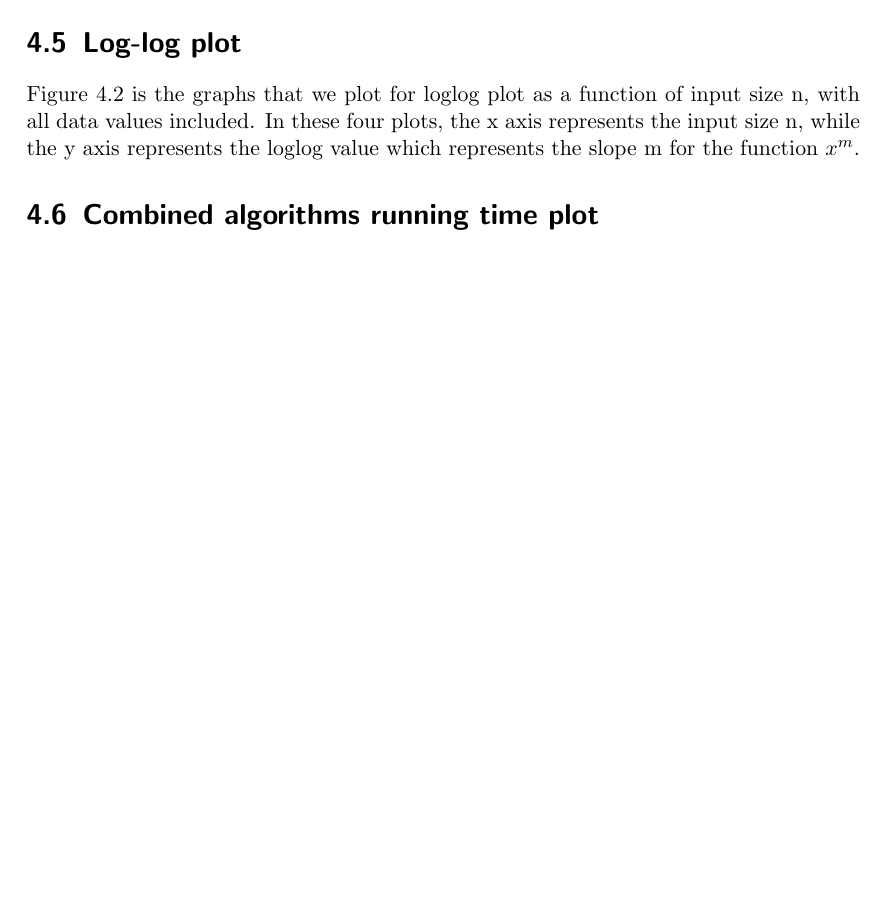
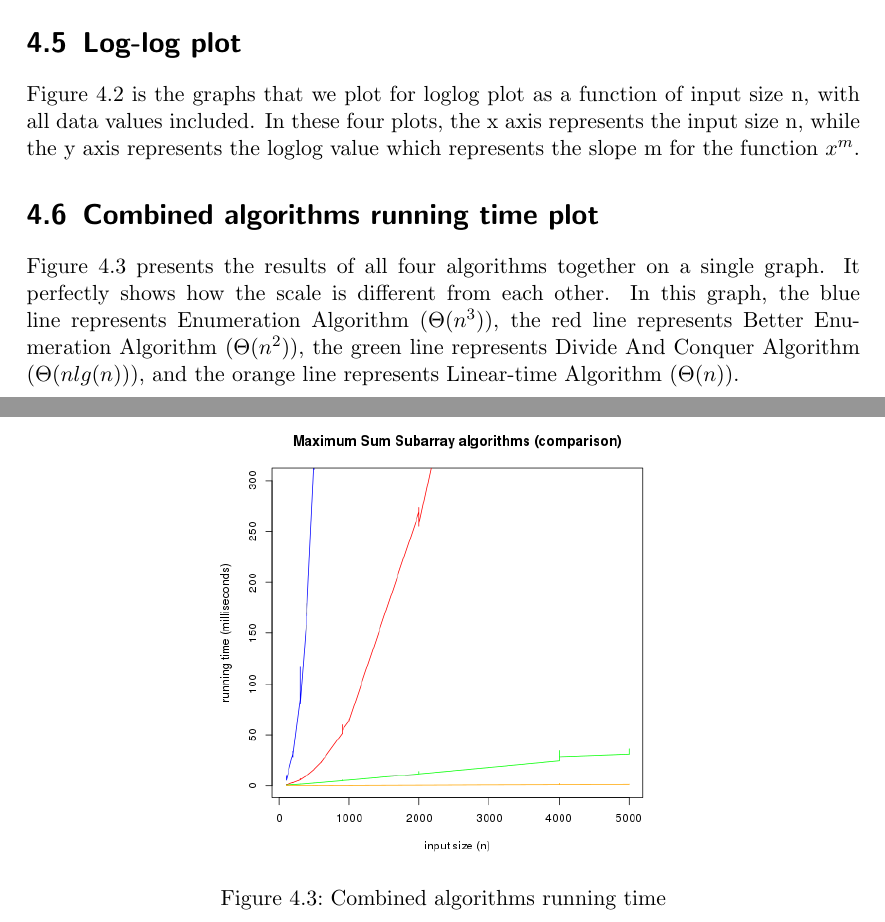
Before and after one commit to tingzhi/algorithm, a LaTeX thesis (project1/Project 1 Report.tex): part of page 10 of 11 before the commit and two parts of pages 10 and 12 of 12 after it, the two joined at a grey line, cut so that both start at the same text, the shorter picture padded with empty space. Compiled offline with pdfLaTeX.

Commit message:
update combined image

```diff
--- a/project1/Project 1 Report.tex
+++ b/project1/Project 1 Report.tex
@@ -320,4 +320,14 @@ Figure 4.2 is the graphs that we plot for loglog plot as a function of input siz
 
 \section{Combined algorithms running time plot}
 
+Figure 4.3 presents the results of all four algorithms together on a single graph. It perfectly shows how the scale is different from each other. In this graph, the blue line represents Enumeration Algorithm ($\Theta(n^3)$), the red line represents Better Enumeration Algorithm ($\Theta(n^2)$), the green line represents Divide And Conquer Algorithm ($\Theta(nlg(n))$), and the orange line represents Linear-time Algorithm ($\Theta(n)$).
+
+\begin{figure}[!htb]
+\centering
+\includegraphics[width=8cm]{combined.png}
+\caption{Combined algorithms running time}
+\label{figc1}
+\end{figure}
+
+
 \end{document}
```
